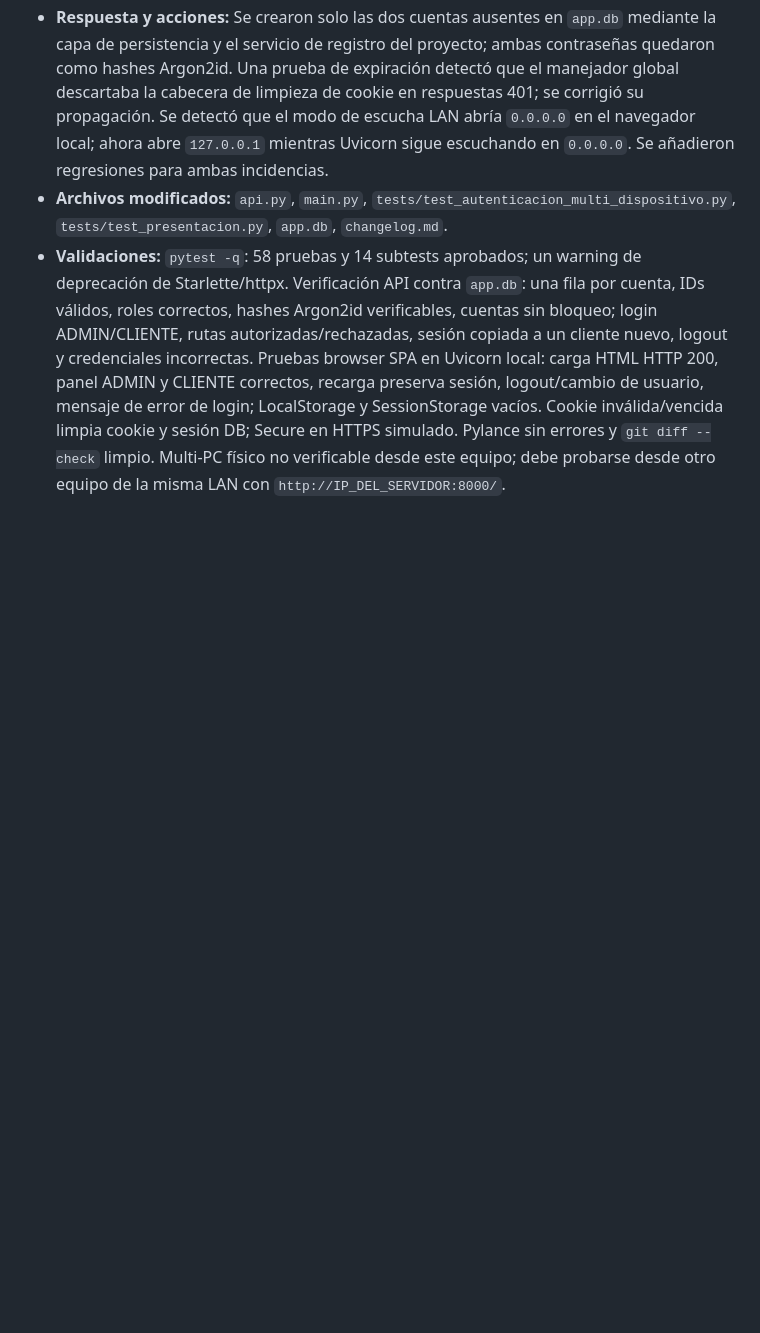
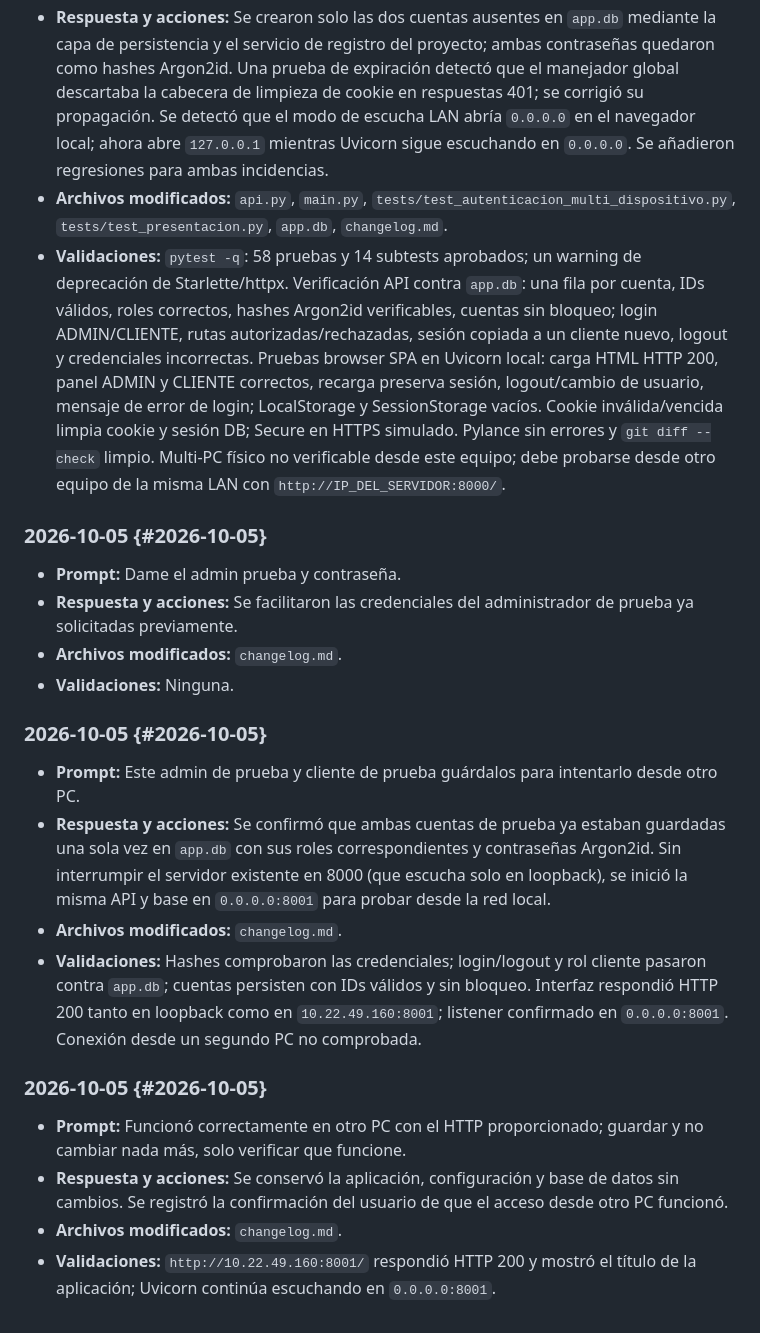
Before and after one commit to Sergioruiz2026/Viajeaventura, a Markdown page: changelog.md, the part around the change. GitHub-like rendering; blank space fills up the shorter version.

Commit message:
modificacion http acceso desde otro pc

```diff
--- a/changelog.md
+++ b/changelog.md
@@ -320,3 +320,24 @@ Se agregaron al `CHANGELOG.md` los 4 prompts de la sesión pendientes de registr
 - **Respuesta y acciones:** Se crearon solo las dos cuentas ausentes en `app.db` mediante la capa de persistencia y el servicio de registro del proyecto; ambas contraseñas quedaron como hashes Argon2id. Una prueba de expiración detectó que el manejador global descartaba la cabecera de limpieza de cookie en respuestas 401; se corrigió su propagación. Se detectó que el modo de escucha LAN abría `0.0.0.0` en el navegador local; ahora abre `127.0.0.1` mientras Uvicorn sigue escuchando en `0.0.0.0`. Se añadieron regresiones para ambas incidencias.
 - **Archivos modificados:** `api.py`, `main.py`, `tests/test_autenticacion_multi_dispositivo.py`, `tests/test_presentacion.py`, `app.db`, `changelog.md`.
 - **Validaciones:** `pytest -q`: 58 pruebas y 14 subtests aprobados; un warning de deprecación de Starlette/httpx. Verificación API contra `app.db`: una fila por cuenta, IDs válidos, roles correctos, hashes Argon2id verificables, cuentas sin bloqueo; login ADMIN/CLIENTE, rutas autorizadas/rechazadas, sesión copiada a un cliente nuevo, logout y credenciales incorrectas. Pruebas browser SPA en Uvicorn local: carga HTML HTTP 200, panel ADMIN y CLIENTE correctos, recarga preserva sesión, logout/cambio de usuario, mensaje de error de login; LocalStorage y SessionStorage vacíos. Cookie inválida/vencida limpia cookie y sesión DB; Secure en HTTPS simulado. Pylance sin errores y `git diff --check` limpio. Multi-PC físico no verificable desde este equipo; debe probarse desde otro equipo de la misma LAN con `http://IP_DEL_SERVIDOR:8000/`.
+
+### 2026-10-05 {#2026-10-05}
+
+- **Prompt:** Dame el admin prueba y contraseña.
+- **Respuesta y acciones:** Se facilitaron las credenciales del administrador de prueba ya solicitadas previamente.
+- **Archivos modificados:** `changelog.md`.
+- **Validaciones:** Ninguna.
+
+### 2026-10-05 {#2026-10-05}
+
+- **Prompt:** Este admin de prueba y cliente de prueba guárdalos para intentarlo desde otro PC.
+- **Respuesta y acciones:** Se confirmó que ambas cuentas de prueba ya estaban guardadas una sola vez en `app.db` con sus roles correspondientes y contraseñas Argon2id. Sin interrumpir el servidor existente en 8000 (que escucha solo en loopback), se inició la misma API y base en `0.0.0.0:8001` para probar desde la red local.
+- **Archivos modificados:** `changelog.md`.
+- **Validaciones:** Hashes comprobaron las credenciales; login/logout y rol cliente pasaron contra `app.db`; cuentas persisten con IDs válidos y sin bloqueo. Interfaz respondió HTTP 200 tanto en loopback como en `10.22.49.160:8001`; listener confirmado en `0.0.0.0:8001`. Conexión desde un segundo PC no comprobada.
+
+### 2026-10-05 {#2026-10-05}
+
+- **Prompt:** Funcionó correctamente en otro PC con el HTTP proporcionado; guardar y no cambiar nada más, solo verificar que funcione.
+- **Respuesta y acciones:** Se conservó la aplicación, configuración y base de datos sin cambios. Se registró la confirmación del usuario de que el acceso desde otro PC funcionó.
+- **Archivos modificados:** `changelog.md`.
+- **Validaciones:** `http://10.22.49.160:8001/` respondió HTTP 200 y mostró el título de la aplicación; Uvicorn continúa escuchando en `0.0.0.0:8001`.
```
